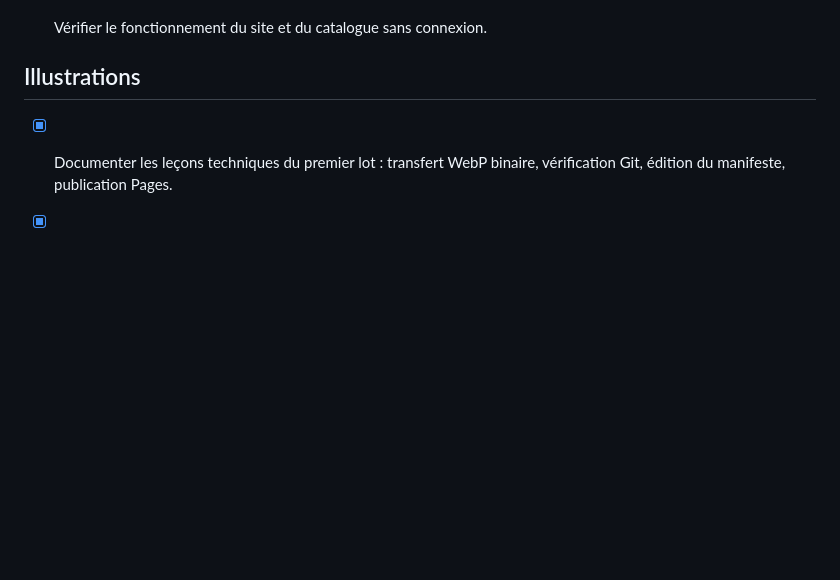
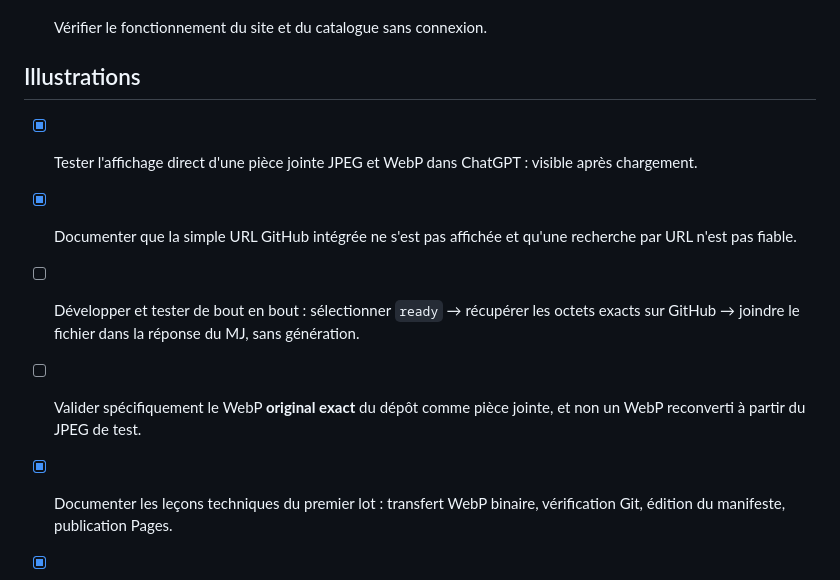
Before and after one commit to nathanmon/aventures-partagees, a Markdown page: docs/ROADMAP.md, the part around the change. Drawn GitHub-style; blank space fills up the shorter version.

```diff
--- a/docs/ROADMAP.md
+++ b/docs/ROADMAP.md
@@ -14,6 +14,12 @@
 - [ ] Vérifier le fonctionnement du site et du catalogue sans connexion.
 
 ## Illustrations
+
+- [x] Tester l'affichage direct d'une pièce jointe JPEG et WebP dans ChatGPT : visible après chargement.
+- [x] Documenter que la simple URL GitHub intégrée ne s'est pas affichée et qu'une recherche par URL n'est pas fiable.
+- [ ] Développer et tester de bout en bout : sélectionner `ready` → récupérer les octets exacts sur GitHub → joindre le fichier dans la réponse du MJ, sans génération.
+- [ ] Valider spécifiquement le WebP **original exact** du dépôt comme pièce jointe, et non un WebP reconverti à partir du JPEG de test.
+
 
 - [x] Documenter les leçons techniques du premier lot : transfert WebP binaire, vérification Git, édition du manifeste, publication Pages.
 - [x] Consigner les limites visuelles : portrait Nara non conforme, cartes décoratives, pont non canonique, Silverdawn trop avancée pour les Amarres.
```
Also changed, not shown: chatgpt/INSTRUCTIONS_MJ.md (+3 -0 lines), chatgpt/monde/STRATEGIE_PREPRODUCTION_IMAGES.md (+19 -0 lines).
